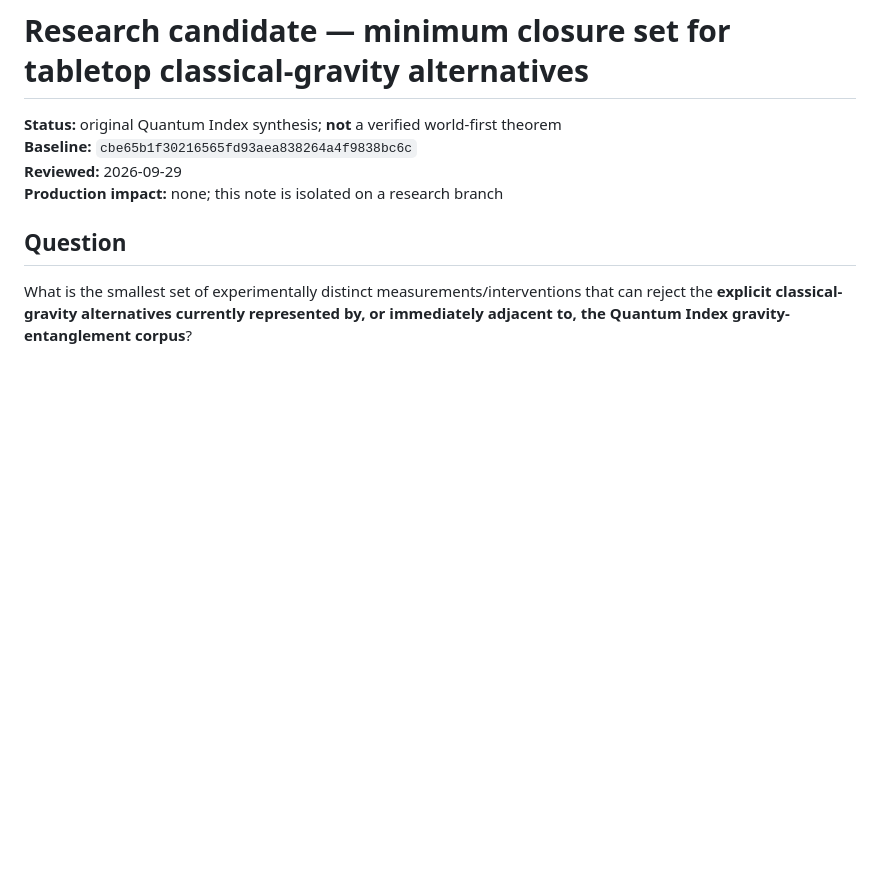
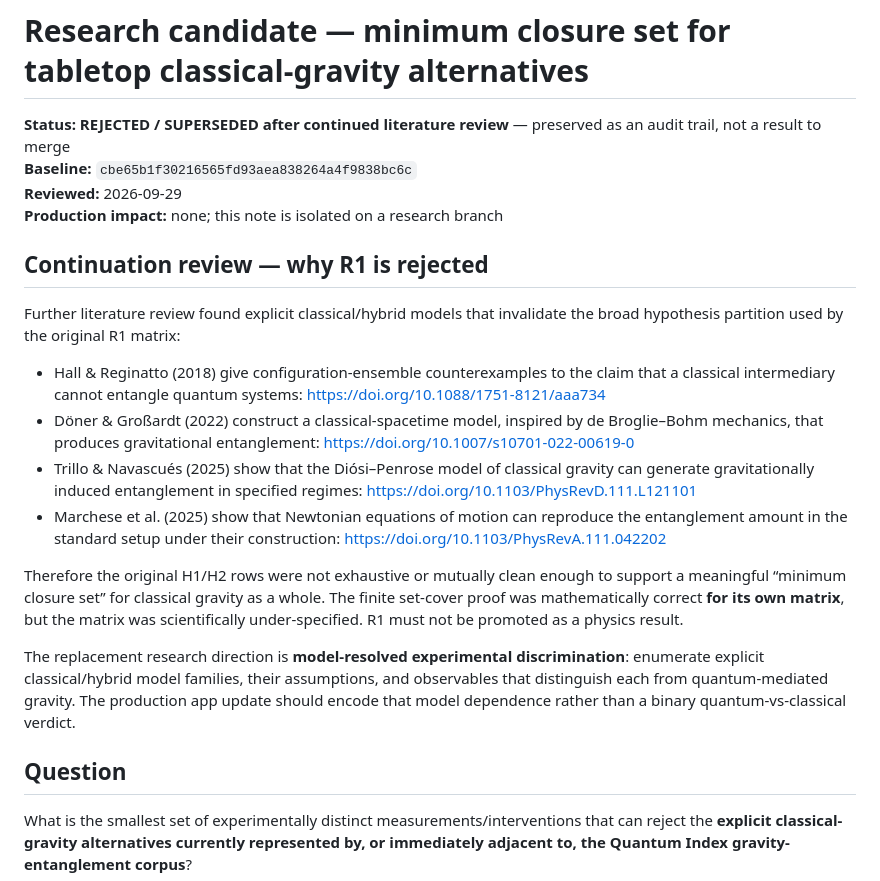
Before and after one commit to JeremyHennessy/Quantum-index, a Markdown page: research/GRAVITY_ENTANGLEMENT_CLOSURE_2026-09-29.md, the part around the change. Drawn GitHub-style; blank space fills up the shorter version.

Commit message:
Mark gravity-entanglement closure candidate superseded

```diff
--- a/research/GRAVITY_ENTANGLEMENT_CLOSURE_2026-09-29.md
+++ b/research/GRAVITY_ENTANGLEMENT_CLOSURE_2026-09-29.md
@@ -1,9 +1,22 @@
 # Research candidate — minimum closure set for tabletop classical-gravity alternatives
 
-**Status:** original Quantum Index synthesis; **not** a verified world-first theorem
+**Status:** **REJECTED / SUPERSEDED after continued literature review** — preserved as an audit trail, not a result to merge
 **Baseline:** `cbe65b1f30216565fd93aea838264a4f9838bc6c`
 **Reviewed:** 2026-09-29
 **Production impact:** none; this note is isolated on a research branch
+
+## Continuation review — why R1 is rejected
+
+Further literature review found explicit classical/hybrid models that invalidate the broad hypothesis partition used by the original R1 matrix:
+
+- Hall & Reginatto (2018) give configuration-ensemble counterexamples to the claim that a classical intermediary cannot entangle quantum systems: https://doi.org/10.1088/1751-8121/aaa734
+- Döner & Großardt (2022) construct a classical-spacetime model, inspired by de Broglie–Bohm mechanics, that produces gravitational entanglement: https://doi.org/10.1007/s10701-022-00619-0
+- Trillo & Navascués (2025) show that the Diósi–Penrose model of classical gravity can generate gravitationally induced entanglement in specified regimes: https://doi.org/10.1103/PhysRevD.111.L121101
+- Marchese et al. (2025) show that Newtonian equations of motion can reproduce the entanglement amount in the standard setup under their construction: https://doi.org/10.1103/PhysRevA.111.042202
+
+Therefore the original H1/H2 rows were not exhaustive or mutually clean enough to support a meaningful “minimum closure set” for classical gravity as a whole. The finite set-cover proof was mathematically correct **for its own matrix**, but the matrix was scientifically under-specified. R1 must not be promoted as a physics result.
+
+The replacement research direction is **model-resolved experimental discrimination**: enumerate explicit classical/hybrid model families, their assumptions, and observables that distinguish each from quantum-mediated gravity. The production app update should encode that model dependence rather than a binary quantum-vs-classical verdict.
 
 ## Question
 
```
